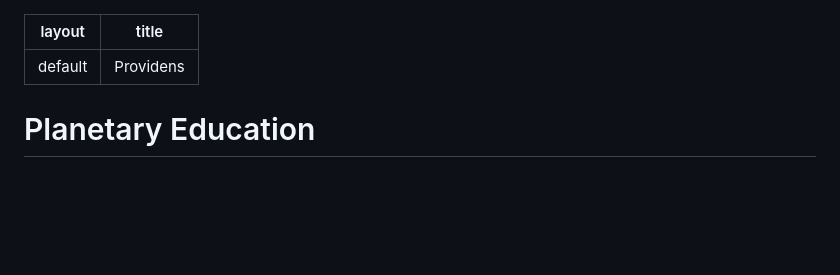
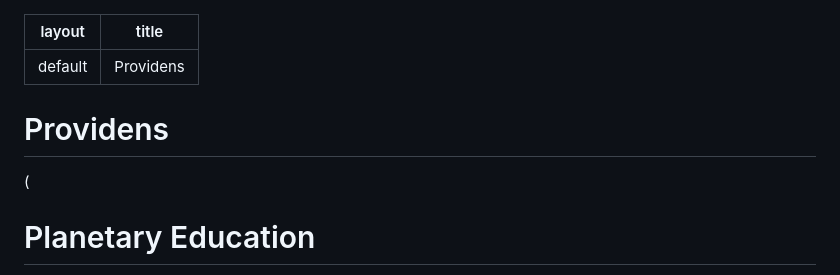
Before and after one commit to italozeps/custom-gpts, a Markdown page: docs/Xeno/providens.md, the part around one of its changes. Drawn GitHub-style; blank space fills up the shorter version.

```diff
--- a/docs/Xeno/providens.md
+++ b/docs/Xeno/providens.md
@@ -2,6 +2,9 @@
 layout: default
 title: Providens
 ---
+# Providens
+
+(
 
 # Planetary Education
 
```
Also changed, not shown: other parts of docs/Xeno/providens.md (+3 -0 lines).
